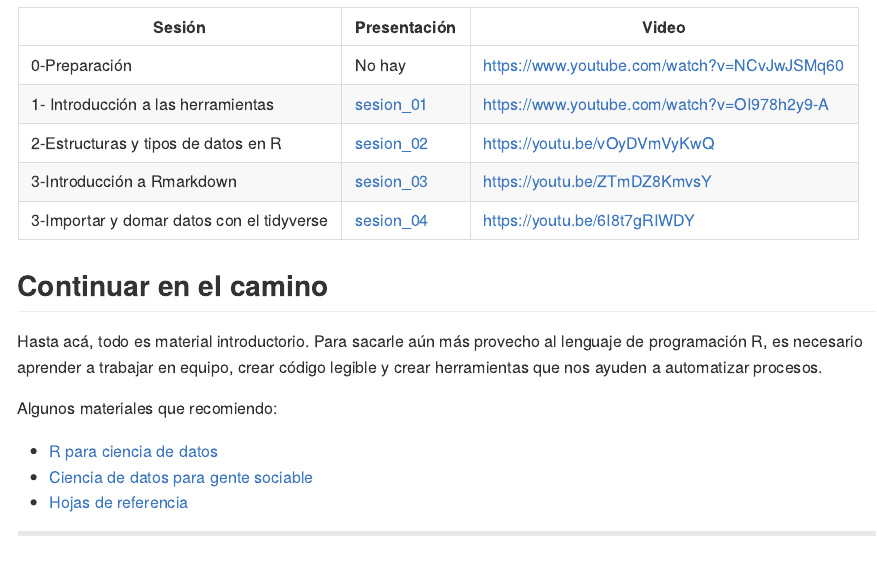
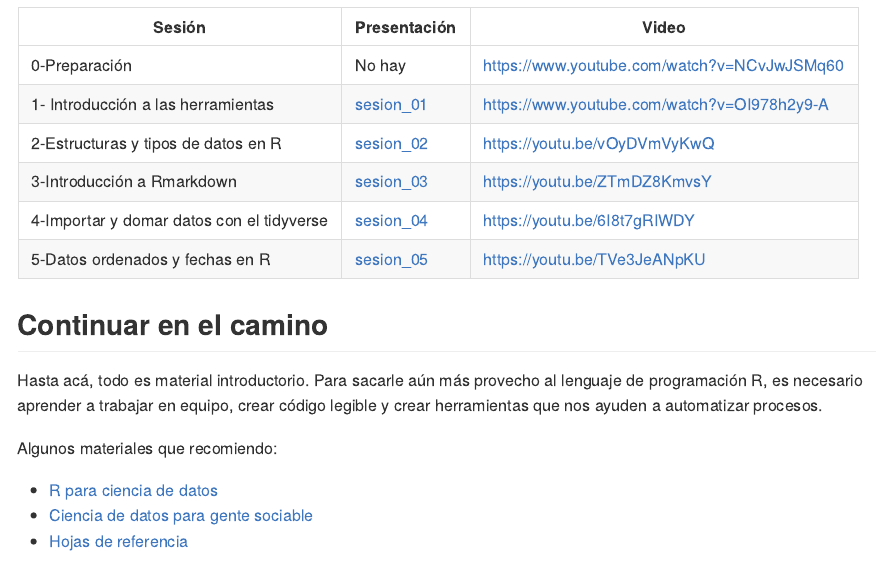
Before and after one commit to ronnyhdez/curso_ciencia_datos_r, an R Markdown document (README.Rmd): the page in a window 1100 px wide, from 1170 px down. The pictures show the output file README.md that the author committed with the source, drawn offline in the style of GitHub.

Commit message:
Ref #16 actualizar con materiales

```diff
--- a/README.Rmd
+++ b/README.Rmd
@@ -32,7 +32,8 @@ con el lenguaje de programación R.
 | 1- Introducción a las herramientas | [sesion_01](https://github.com/ronnyhdez/curso_ciencia_datos_r/blob/main/presentaciones/Introducci%C3%B3n%20al%20an%C3%A1lisis%20y%20manejo%20de%20datos%20con%20R.pdf) | https://www.youtube.com/watch?v=OI978h2y9-A |
 | 2-Estructuras y tipos de datos en R | [sesion_02](https://github.com/ronnyhdez/curso_ciencia_datos_r/blob/main/presentaciones/Sesion%2002.pdf) | https://youtu.be/vOyDVmVyKwQ |
 | 3-Introducción a Rmarkdown | [sesion_03](https://github.com/ronnyhdez/curso_ciencia_datos_r/blob/main/presentaciones/Sesion%2003.pdf) | https://youtu.be/ZTmDZ8KmvsY |
-| 3-Importar y domar datos con el tidyverse | [sesion_04](https://github.com/ronnyhdez/curso_ciencia_datos_r/blob/main/presentaciones/Sesion%2004.pdf) | https://youtu.be/6I8t7gRIWDY |
+| 4-Importar y domar datos con el tidyverse | [sesion_04](https://github.com/ronnyhdez/curso_ciencia_datos_r/blob/main/presentaciones/Sesion%2004.pdf) | https://youtu.be/6I8t7gRIWDY |
+| 5-Datos ordenados y fechas en R | [sesion_05](https://github.com/ronnyhdez/curso_ciencia_datos_r/blob/main/presentaciones/Sesion%2005.pdf) | https://youtu.be/TVe3JeANpKU |
 
 
 ## Continuar en el camino
```
Also changed, not shown: README.md.
